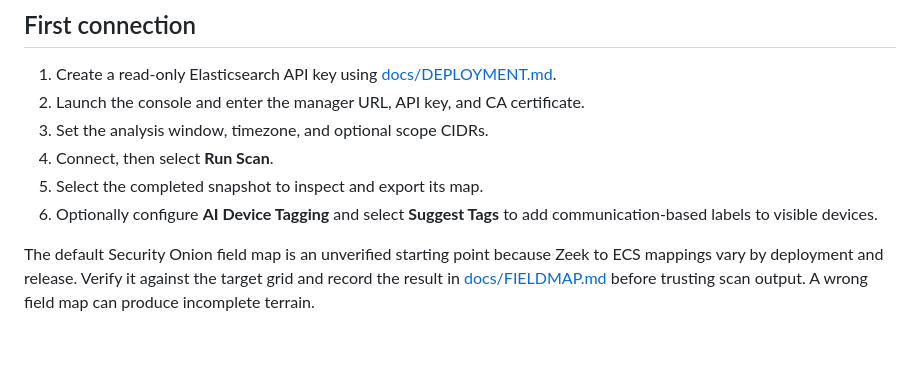
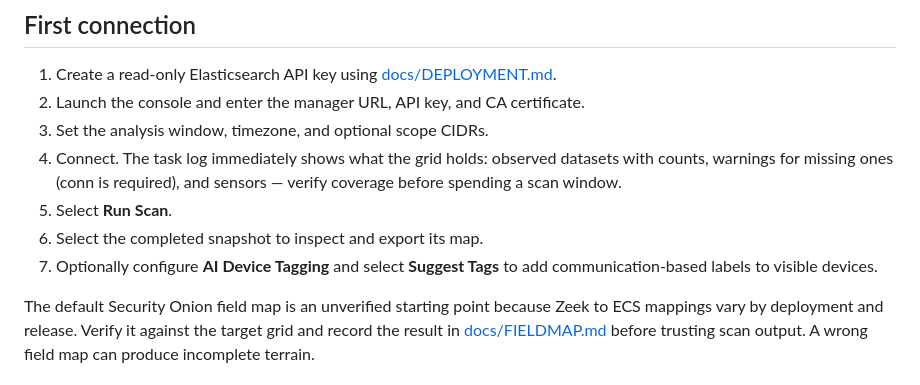
Before and after one commit to BushidoCyb3r/salient, a Markdown page: README.md, the part around one of its changes. GitHub-like rendering; blank space fills up the shorter version.

```diff
--- a/README.md
+++ b/README.md
@@ -81,9 +102,12 @@ Platform-specific runtime packages and unsigned-build warnings are documented in
    [docs/DEPLOYMENT.md](docs/DEPLOYMENT.md).
 2. Launch the console and enter the manager URL, API key, and CA certificate.
 3. Set the analysis window, timezone, and optional scope CIDRs.
-4. Connect, then select **Run Scan**.
-5. Select the completed snapshot to inspect and export its map.
-6. Optionally configure **AI Device Tagging** and select **Suggest Tags** to add
+4. Connect. The task log immediately shows what the grid holds: observed
+   datasets with counts, warnings for missing ones (conn is required), and
+   sensors — verify coverage before spending a scan window.
+5. Select **Run Scan**.
+6. Select the completed snapshot to inspect and export its map.
+7. Optionally configure **AI Device Tagging** and select **Suggest Tags** to add
    communication-based labels to visible devices.
 
 The default Security Onion field map is an unverified starting point because Zeek
```
Also changed, not shown: other parts of README.md (+111 -9 lines).
